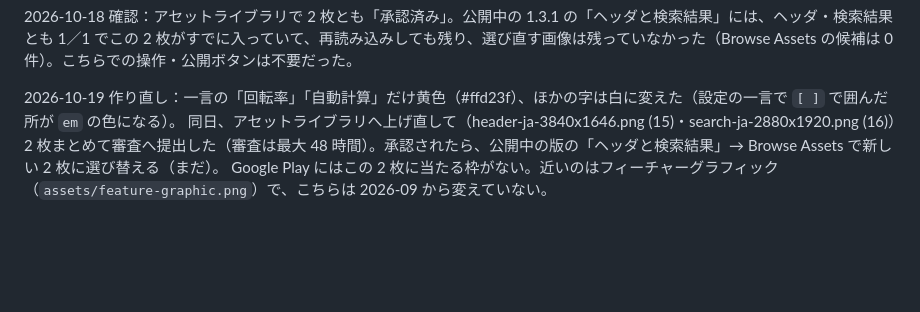
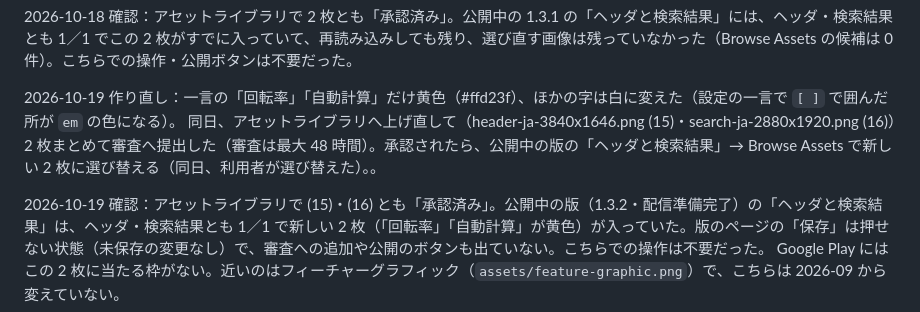
Before and after one commit to neverknowsbestapps/pachi-count, a Markdown page: STORE_LISTING.md, the part around the change. GitHub-like rendering; blank space fills up the shorter version.

Commit message:
App Store のヘッダと検索結果が新しい 2 枚に切り替わっていたことを記録する
Co-Authored-By: Claude Opus 5.5 <noreply@anthropic.com>

```diff
--- a/STORE_LISTING.md
+++ b/STORE_LISTING.md
@@ -208,5 +208,7 @@ Google Play 用と App Store 用で、項目名も文字数の上限も違うの
 2026-10-18 確認：アセットライブラリで 2 枚とも「承認済み」。公開中の 1.3.1 の「ヘッダと検索結果」には、ヘッダ・検索結果とも 1／1 でこの 2 枚がすでに入っていて、再読み込みしても残り、選び直す画像は残っていなかった（Browse Assets の候補は 0 件）。こちらでの操作・公開ボタンは不要だった。
 
 2026-10-19 作り直し：一言の「回転率」「自動計算」だけ黄色（#ffd23f）、ほかの字は白に変えた（設定の一言で `[ ]` で囲んだ所が `em` の色になる）。
-同日、アセットライブラリへ上げ直して（header-ja-3840x1646.png (15)・search-ja-2880x1920.png (16)）2 枚まとめて審査へ提出した（審査は最大 48 時間）。承認されたら、公開中の版の「ヘッダと検索結果」→ Browse Assets で新しい 2 枚に選び替える（まだ）。
+同日、アセットライブラリへ上げ直して（header-ja-3840x1646.png (15)・search-ja-2880x1920.png (16)）2 枚まとめて審査へ提出した（審査は最大 48 時間）。承認されたら、公開中の版の「ヘッダと検索結果」→ Browse Assets で新しい 2 枚に選び替える（同日、利用者が選び替えた）。。
+
+2026-10-19 確認：アセットライブラリで (15)・(16) とも「承認済み」。公開中の版（1.3.2・配信準備完了）の「ヘッダと検索結果」は、ヘッダ・検索結果とも 1／1 で新しい 2 枚（「回転率」「自動計算」が黄色）が入っていた。版のページの「保存」は押せない状態（未保存の変更なし）で、審査への追加や公開のボタンも出ていない。こちらでの操作は不要だった。
 Google Play にはこの 2 枚に当たる枠がない。近いのはフィーチャーグラフィック（`assets/feature-graphic.png`）で、こちらは 2026-09 から変えていない。
```
